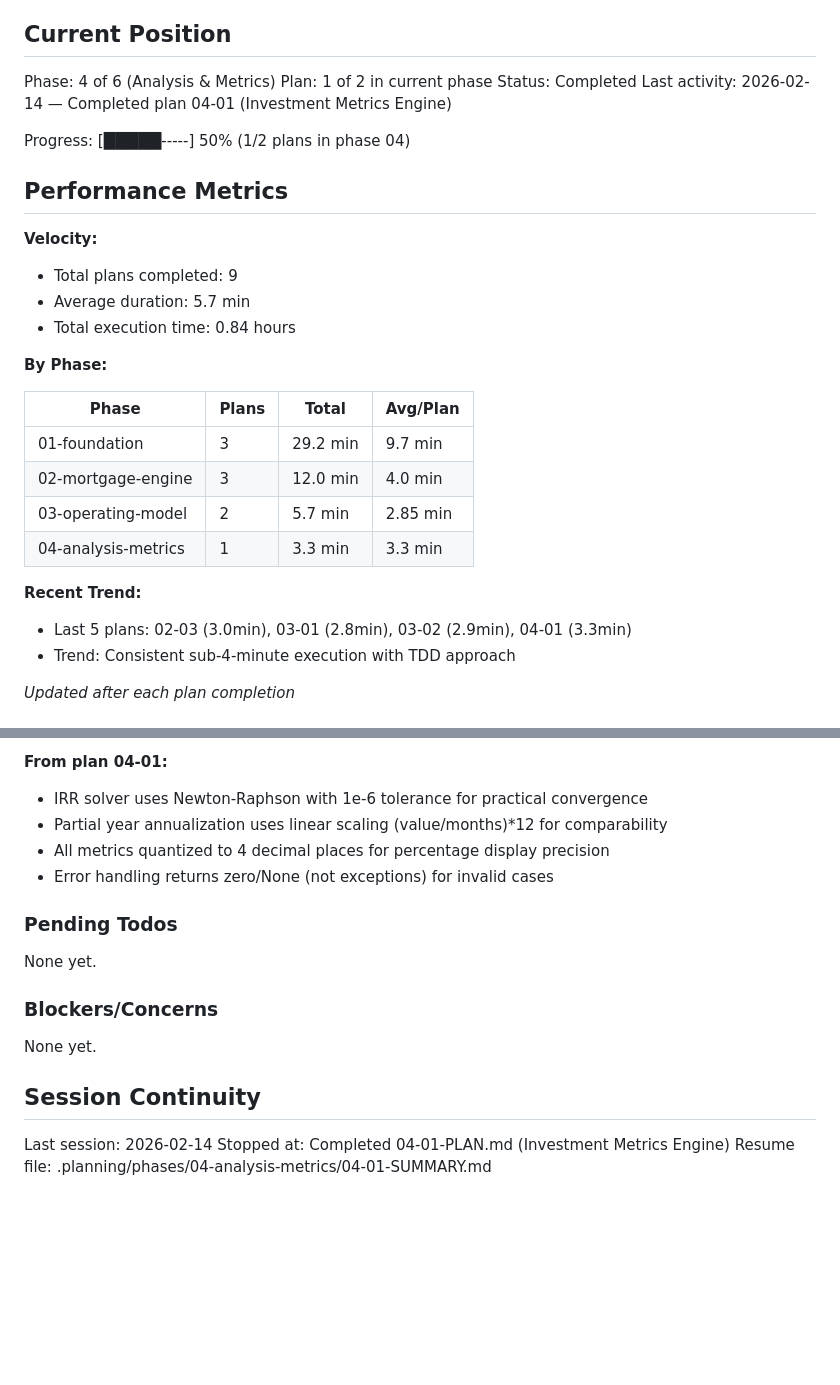
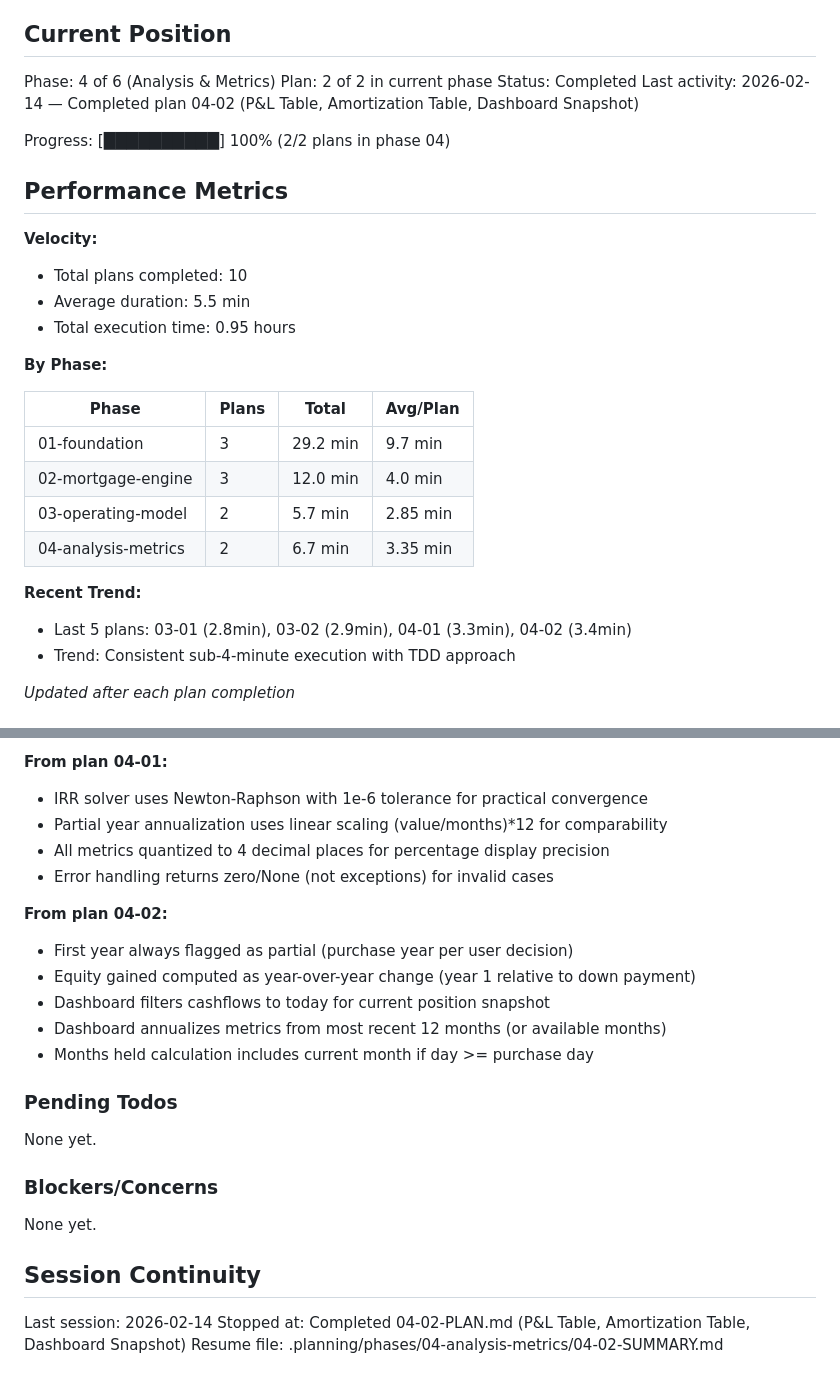
Before and after one commit to SergeNasr/maple-return, a Markdown page: .planning/STATE.md, 2 parts joined by grey strips. Rendered like a GitHub page; blank space fills up the shorter version.

Commit message:
docs(04-02): complete P&L, amortization, dashboard plan
- All tasks completed with TDD approach
- 11 new tests added, 103 total passing
- Phase 04 now 100% complete (2/2 plans)
- Duration: 3.4 minutes

```diff
--- a/.planning/STATE.md
+++ b/.planning/STATE.md
@@ -10,18 +10,18 @@ See: .planning/PROJECT.md (updated 2026-02-08)
 ## Current Position
 
 Phase: 4 of 6 (Analysis & Metrics)
-Plan: 1 of 2 in current phase
+Plan: 2 of 2 in current phase
 Status: Completed
-Last activity: 2026-02-14 — Completed plan 04-01 (Investment Metrics Engine)
+Last activity: 2026-02-14 — Completed plan 04-02 (P&L Table, Amortization Table, Dashboard Snapshot)
 
-Progress: [█████-----] 50% (1/2 plans in phase 04)
+Progress: [██████████] 100% (2/2 plans in phase 04)
 
 ## Performance Metrics
 
 **Velocity:**
-- Total plans completed: 9
-- Average duration: 5.7 min
-- Total execution time: 0.84 hours
+- Total plans completed: 10
+- Average duration: 5.5 min
+- Total execution time: 0.95 hours
 
 **By Phase:**
 
@@ -30,10 +30,10 @@ Progress: [█████-----] 50% (1/2 plans in phase 04)
 | 01-foundation | 3 | 29.2 min | 9.7 min |
 | 02-mortgage-engine | 3 | 12.0 min | 4.0 min |
 | 03-operating-model | 2 | 5.7 min | 2.85 min |
-| 04-analysis-metrics | 1 | 3.3 min | 3.3 min |
+| 04-analysis-metrics | 2 | 6.7 min | 3.35 min |
 
 **Recent Trend:**
-- Last 5 plans: 02-03 (3.0min), 03-01 (2.8min), 03-02 (2.9min), 04-01 (3.3min)
+- Last 5 plans: 03-01 (2.8min), 03-02 (2.9min), 04-01 (3.3min), 04-02 (3.4min)
 - Trend: Consistent sub-4-minute execution with TDD approach
 
 *Updated after each plan completion*
@@ -103,6 +103,13 @@ Recent decisions affecting current work:
 - All metrics quantized to 4 decimal places for percentage display precision
 - Error handling returns zero/None (not exceptions) for invalid cases
 
+**From plan 04-02:**
+- First year always flagged as partial (purchase year per user decision)
+- Equity gained computed as year-over-year change (year 1 relative to down payment)
+- Dashboard filters cashflows to today for current position snapshot
+- Dashboard annualizes metrics from most recent 12 months (or available months)
+- Months held calculation includes current month if day >= purchase day
+
 ### Pending Todos
 
 None yet.
@@ -114,5 +121,5 @@ None yet.
 ## Session Continuity
 
 Last session: 2026-02-14
-Stopped at: Completed 04-01-PLAN.md (Investment Metrics Engine)
-Resume file: .planning/phases/04-analysis-metrics/04-01-SUMMARY.md
+Stopped at: Completed 04-02-PLAN.md (P&L Table, Amortization Table, Dashboard Snapshot)
+Resume file: .planning/phases/04-analysis-metrics/04-02-SUMMARY.md
```
Also changed, not shown: 1 other file.
